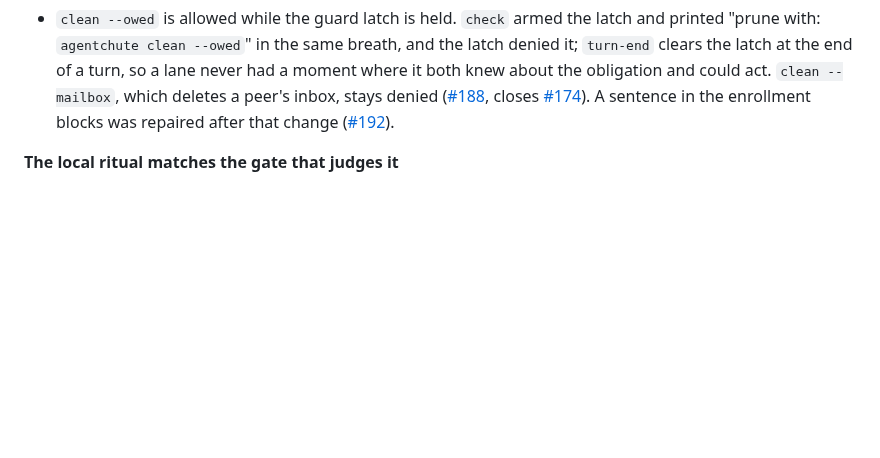
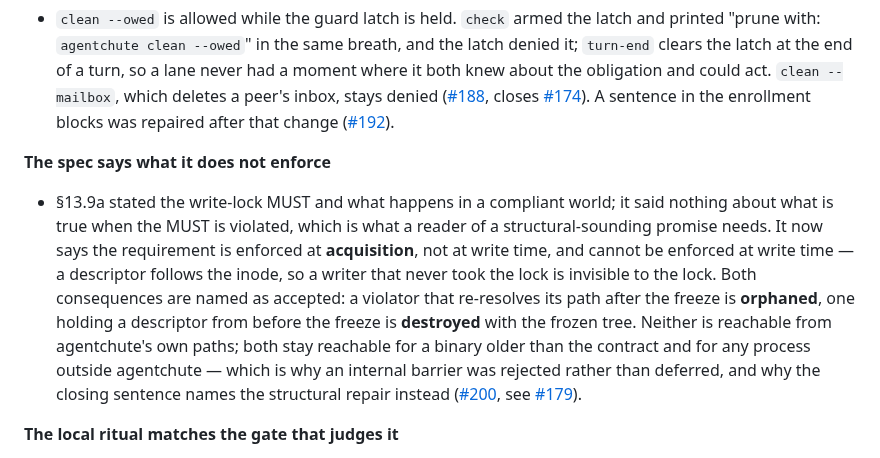
Before and after one commit to agentchute/agentchute, a Markdown page: CHANGELOG.md, the part around the change. GitHub-like rendering; blank space fills up the shorter version.

Commit message:
docs(changelog): include #200's spec-honesty change in v1.6.1
claude-code's call: the §13.9a change ships in this release, so the section
describes it. It gets its own group rather than a follow-up line, because what
changed is what the contract PROMISES — enforced at acquisition, not at write
time, and unenforceable at write time — and a reader scanning for what the spec
now says would not find that under a bullet about locks.

The follow-up line for #179 already said §13.9a states the ceiling until the
structural repair lands, and that stays true; the group is what the ceiling
actually says.

Co-Authored-By: Claude Opus 5 <noreply@anthropic.com>

```diff
--- a/CHANGELOG.md
+++ b/CHANGELOG.md
@@ -31,6 +31,9 @@ No new capability. v1.6.1 is what the first days of v1.6.0 in real use turned up
 
 **The guard stops denying the fix it recommends**
 - `clean --owed` is allowed while the guard latch is held. `check` armed the latch and printed "prune with: `agentchute clean --owed`" in the same breath, and the latch denied it; `turn-end` clears the latch at the end of a turn, so a lane never had a moment where it both knew about the obligation and could act. `clean --mailbox`, which deletes a peer's inbox, stays denied ([#188](https://github.com/agentchute/agentchute/pull/188), closes [#174](https://github.com/agentchute/agentchute/issues/174)). A sentence in the enrollment blocks was repaired after that change ([#192](https://github.com/agentchute/agentchute/pull/192)).
+
+**The spec says what it does not enforce**
+- §13.9a stated the write-lock MUST and what happens in a compliant world; it said nothing about what is true when the MUST is violated, which is what a reader of a structural-sounding promise needs. It now says the requirement is enforced at **acquisition**, not at write time, and cannot be enforced at write time — a descriptor follows the inode, so a writer that never took the lock is invisible to the lock. Both consequences are named as accepted: a violator that re-resolves its path after the freeze is **orphaned**, one holding a descriptor from before the freeze is **destroyed** with the frozen tree. Neither is reachable from agentchute's own paths; both stay reachable for a binary older than the contract and for any process outside agentchute — which is why an internal barrier was rejected rather than deferred, and why the closing sentence names the structural repair instead ([#200](https://github.com/agentchute/agentchute/pull/200), see [#179](https://github.com/agentchute/agentchute/issues/179)).
 
 **The local ritual matches the gate that judges it**
 - `tools/test.sh` runs `go test -race`, which `ci.yaml` and `release.yaml` always did. The ritual every lane is told to run before pushing was strictly weaker than the gate judging the push, and weaker in exactly the class that is invisible locally ([#187](https://github.com/agentchute/agentchute/pull/187), closes [#153](https://github.com/agentchute/agentchute/issues/153)).
```
